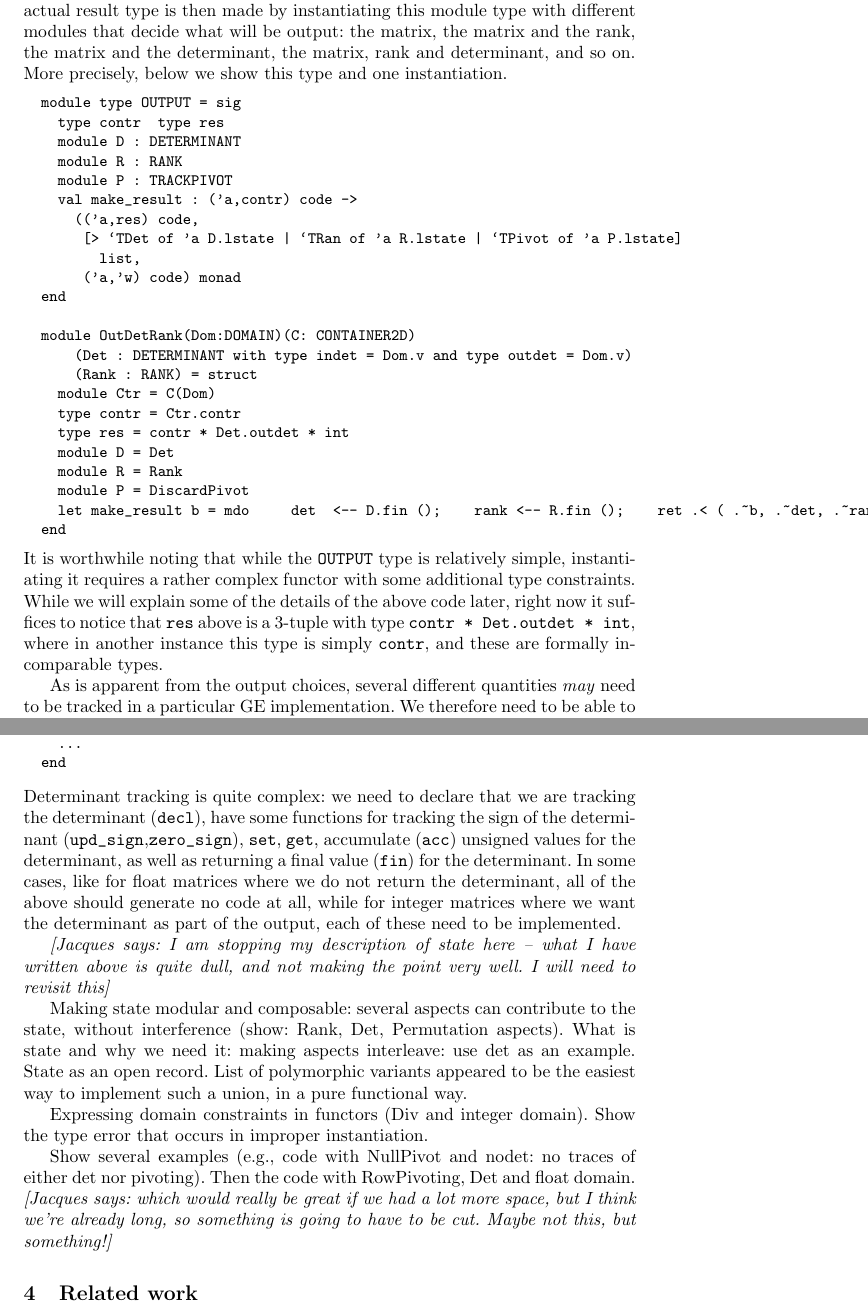
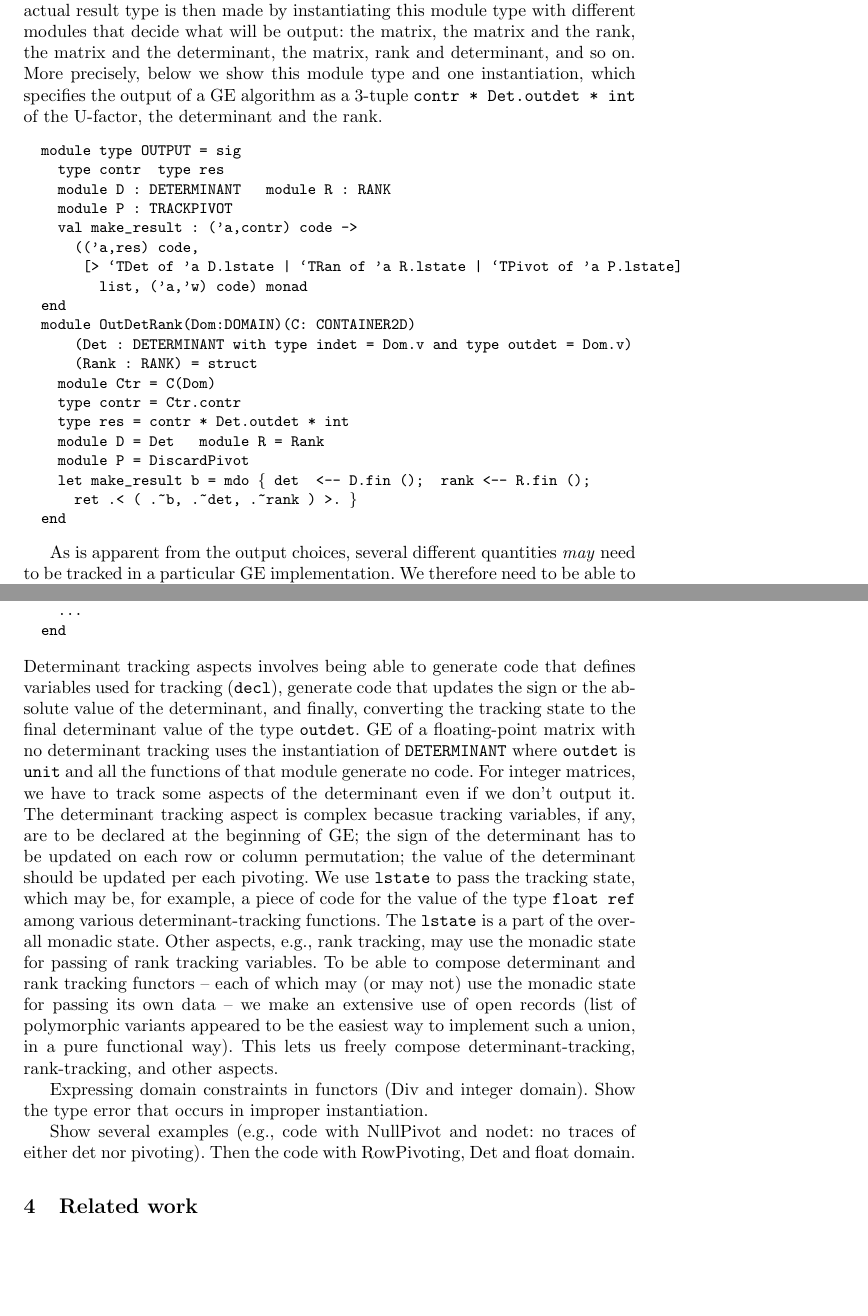
Before and after one commit to JacquesCarette/finally-tagless, a LaTeX paper (paper/metamonads.tex): two parts of pages 12 and 13 of 16 before the commit and two parts of pages 11 and 12 of 15 after it, joined at a grey line, cut so that both start at the same text, the shorter picture padded with empty space. Compiled offline with pdfLaTeX.

Commit message:
more changes

```diff
--- a/paper/metamonads.tex
+++ b/paper/metamonads.tex
@@ -710,45 +701,34 @@ result type; the actual result type is then made by instantiating
 this module type with different modules that decide what will be
 output: the matrix, the matrix and the rank, the matrix and the
 determinant, the matrix, rank and determinant, and so on.  More
-precisely, below we show this type and one instantiation.
+precisely, below we show this module type and one instantiation,
+which specifies the output of a  GE algorithm as a 3-tuple
+|contr * Det.outdet * int| of the U-factor, the determinant and the rank.
 
 \begin{small}
 \begin{code}
 module type OUTPUT = sig
   type contr  type res
-  module D : DETERMINANT
-  module R : RANK
+  module D : DETERMINANT   module R : RANK
   module P : TRACKPIVOT
   val make_result : ('a,contr) code ->
     (('a,res) code,
      [> `TDet of 'a D.lstate | `TRan of 'a R.lstate | `TPivot of 'a P.lstate]
-       list,
-     ('a,'w) code) monad
+       list, ('a,'w) code) monad
 end
-
 module OutDetRank(Dom:DOMAIN)(C: CONTAINER2D)
     (Det : DETERMINANT with type indet = Dom.v and type outdet = Dom.v)
     (Rank : RANK) = struct
   module Ctr = C(Dom)
   type contr = Ctr.contr
   type res = contr * Det.outdet * int
-  module D = Det
-  module R = Rank
+  module D = Det   module R = Rank
   module P = DiscardPivot
-  let make_result b = mdo {
-    det  <-- D.fin ();
-    rank <-- R.fin ();
-    ret .< ( .~b, .~det, .~rank ) >. }
+  let make_result b = mdo \{ det  <-- D.fin ();  rank <-- R.fin ();
+    ret .< ( .~b, .~det, .~rank ) >. \}
 end
 \end{code}
 \end{small}
-\noindent It is worthwhile noting that while the |OUTPUT| type is
-relatively simple, instantiating it requires a rather complex functor
-with some additional type constraints.  While we will explain some of
-the details of the above code later, right now it suffices to notice
-that |res| above is a 3-tuple with type |contr * Det.outdet * int|,
-where in another instance this type is simply |contr|, and these are
-formally incomparable types.
 
 As is apparent from the output choices, several different quantities
 \emph{may} need to be tracked in a particular GE implementation.
@@ -777,36 +757,38 @@ module type DETERMINANT = sig
 end
 \end{code}
 \end{small}
-\noindent  Determinant tracking is quite complex: we need to
-declare that we are tracking the determinant (|decl|), have some functions
-for tracking the sign of the determinant (|upd_sign|,|zero_sign|),
-|set|, |get|, accumulate (|acc|) unsigned values for the determinant, as
-well as returning a final value (|fin|) for the determinant.  In some cases,
-like for float matrices where we do not return the determinant, all of
-the above should generate no code at all, while for integer matrices where
-we want the determinant as part of the output, each of these need to be
-implemented.
+\noindent  Determinant tracking aspects involves being able to
+generate code that defines variables used for tracking (|decl|),
+generate code that updates the sign or the absolute
+value of the determinant, and finally, converting the tracking state
+to the final determinant value of the type |outdet|. GE of a
+floating-point matrix with no determinant tracking uses the
+instantiation of |DETERMINANT| where |outdet| is |unit| and all the
+functions of that module generate no code. For integer matrices, we
+have to track some aspects of the determinant even if we don't output
+it. The determinant tracking aspect is complex becasue tracking
+variables, if any, are to be declared at the beginning of GE; the sign
+of the determinant has to be updated on each row or column
+permutation; the value of the determinant should be updated per each
+pivoting. We use |lstate| to pass the tracking state, which may be, for
+example, a piece of code for the value of the type |float ref| among
+various determinant-tracking functions. The |lstate| is a part of the
+overall monadic state. Other aspects, e.g., rank tracking, may use the
+monadic state for passing of rank tracking variables. To be able to
+compose determinant and rank tracking functors -- each of which may
+(or may not) use the monadic state for passing its own data -- we make
+an extensive use of open records (list of polymorphic variants
+appeared to be the easiest way to implement such a union, in a pure
+functional way). This lets us freely compose determinant-tracking,
+rank-tracking, and other aspects.
 
-\jacques{I am stopping my description of state here -- what I have
-written above is quite dull, and not making the point very well.
-I will need to revisit this}
-
-Making state modular and composable: several aspects can contribute
-to the state, without interference (show: Rank, Det, Permutation
-aspects).
-What is state and why we need it: making aspects interleave: use det
-as an example. State as an open record. List of polymorphic variants
-appeared to be the easiest way to implement such a union, in a pure
-functional way.
 
 Expressing domain constraints in functors (Div and integer domain).
 Show the type error that occurs in improper instantiation.
 
 Show several examples (e.g., code with NullPivot and nodet: no traces
 of either det nor pivoting). Then the code with RowPivoting, Det and
-float domain. \jacques{which would really be great if we had a lot
-more space, but I think we're already long, so something is going to
-have to be cut.  Maybe not this, but something!}
+float domain.
 
 \section{Related work}\label{related}
 
```
Also changed, not shown: paper/metamonads.tex (109 more changed lines).
